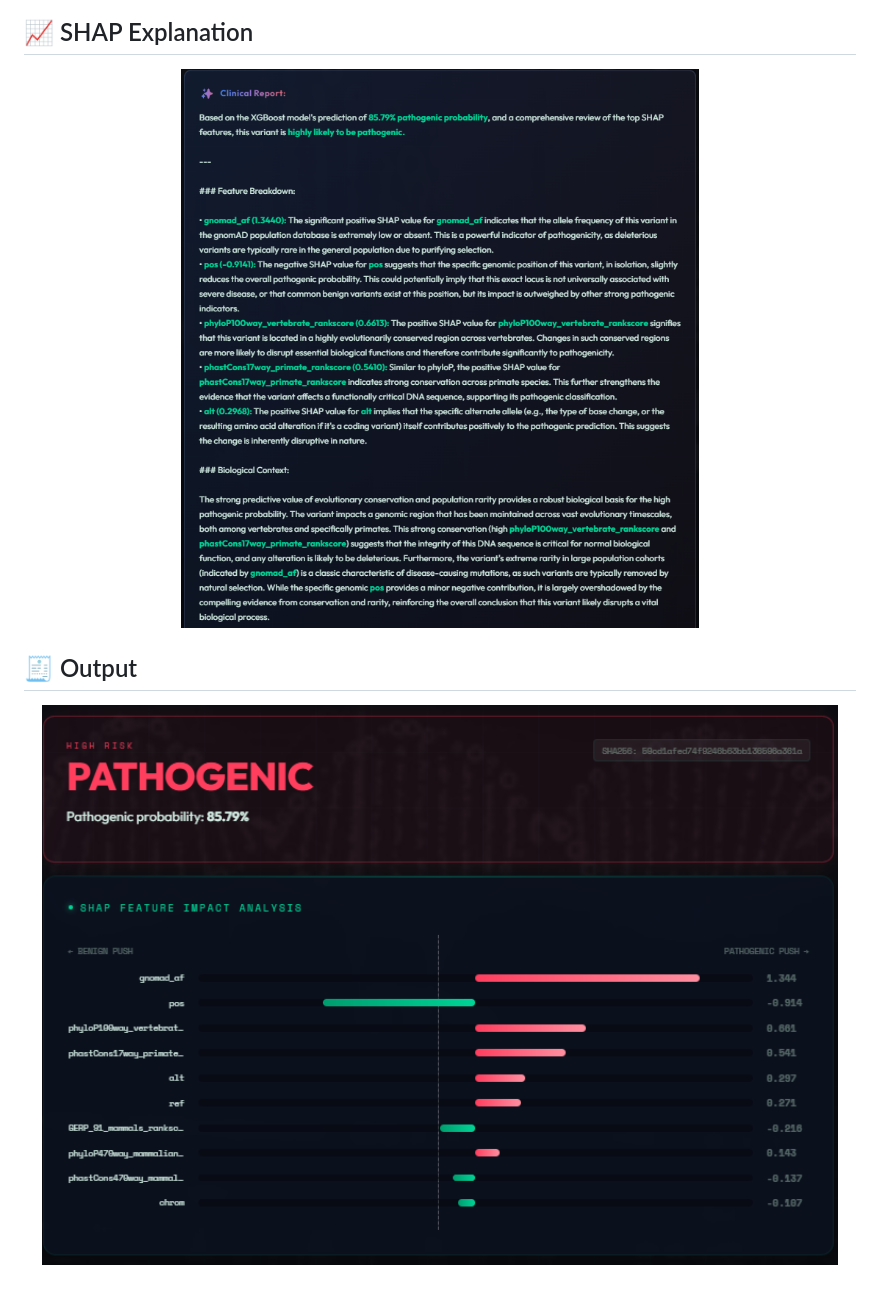
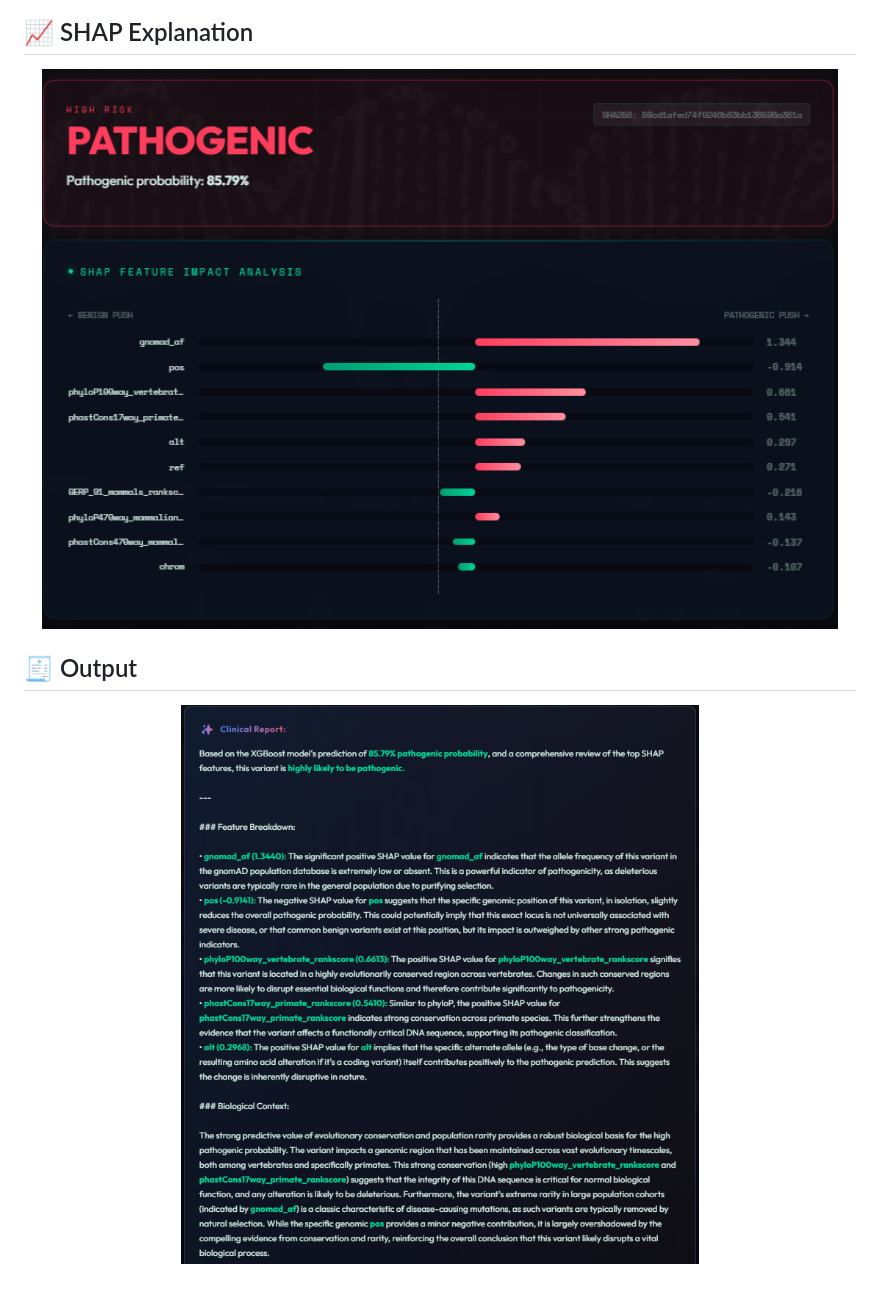
Before and after one commit to Wrostdevil/Pathoscan, a Markdown page: README.md, the part around the change. GitHub-like rendering.

```diff
--- a/README.md
+++ b/README.md
@@ -136,11 +136,11 @@ Ranked feature importance
 ## 📈 SHAP Explanation
 
 <p align="center">
-  <img src="shap.png" width="900"/>
+  <img src="opt.png" width="900"/>
 </p>
 
 ## 🧾 Output
 
 <p align="center">
-  <img src="opt.png" width="900"/>
+  <img src="shap.png" width="900"/>
 </p>
```
